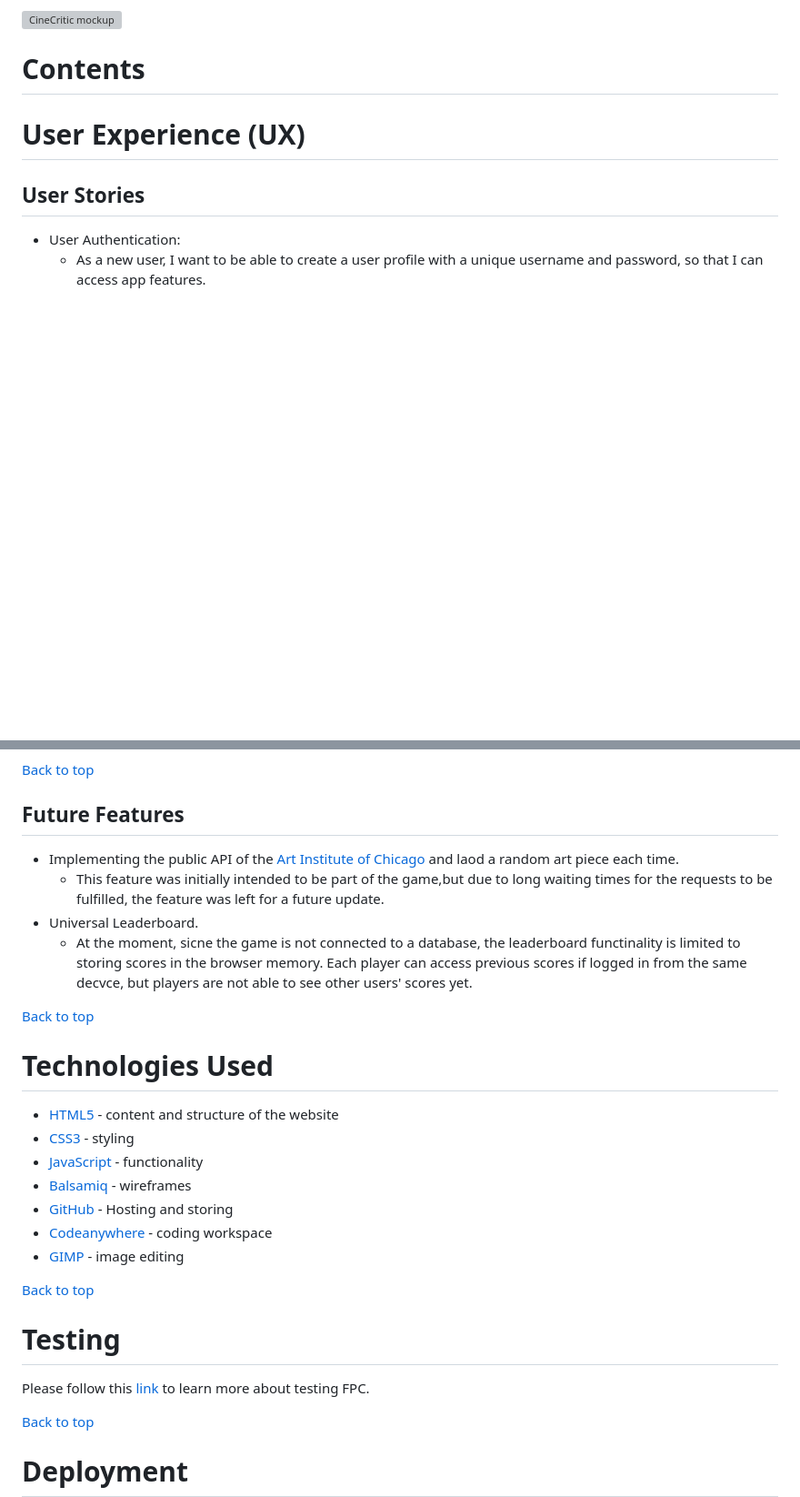
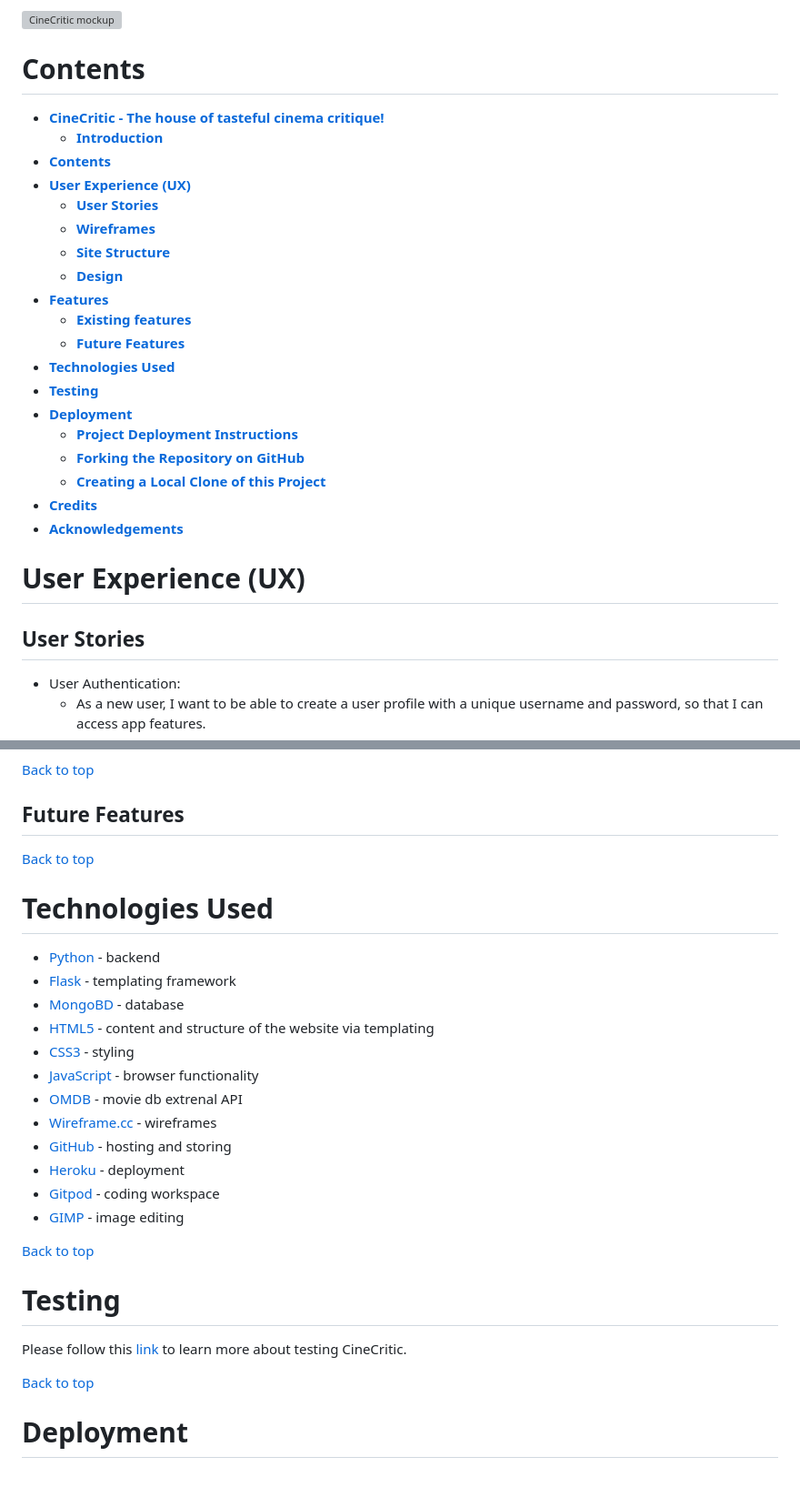
Before and after one commit to sergpapa/CineCritic, a Markdown page: README.md, 2 parts joined by grey strips. Shown at 91% size. Rendered like a GitHub page; blank space fills up the shorter version; grey boxes are pictures that could not be loaded.

Commit message:
contents, credits, acknowledgments, technologies, git deployment

```diff
--- a/README.md
+++ b/README.md
@@ -9,6 +9,27 @@ CineCritic is a profile based movie review web application dedicated to movie en
 ![CineCritic mockup](static/images/readme/cine-critic-mockup.png)
 
 # **Contents**
+
+- [**CineCritic - The house of tasteful cinema critique!**](#cinecritic---the-house-of-tasteful-cinema-critique)
+    - [**Introduction**](#introduction)
+- [**Contents**](#contents)
+- [**User Experience (UX)**](#user-experience-ux)
+    - [**User Stories**](#user-stories)
+    - [**Wireframes**](#wireframes)
+    - [**Site Structure**](#site-structure)
+  - [**Design**](#design)
+- [**Features**](#features)
+  - [**Existing features**](#existing-features)
+  - [**Future Features**](#future-features)
+- [**Technologies Used**](#technologies-used)
+- [**Testing**](#testing)
+- [**Deployment**](#deployment)
+    - [**Project Deployment Instructions**](#project-deployment-instructions)
+    - [**Forking the Repository on GitHub**](#forking-the-repository-on-github)
+    - [**Creating a Local Clone of this Project**](#creating-a-local-clone-of-this-project)
+- [**Credits**](#credits)
+- [**Acknowledgements**](#acknowledgements)
+
 
 
 # **User Experience (UX)**
@@ -186,28 +152,29 @@ The ArtMatch wesite is designed to be simple to navigate and easy to use. It inc
 
 ## **Future Features**
 
-- Implementing the public API of the [Art Institute of Chicago](https://api.artic.edu/docs/) and laod a random art piece each time.
-  - This feature was initially intended to be part of the game,but due to long waiting times for the requests to be fulfilled, the feature was left for a future update.
-- Universal Leaderboard.
-  - At the moment, sicne the game is not connected to a database, the leaderboard functinality is limited to storing scores in the browser memory. Each player can access previous scores if logged in from the same decvce, but players are not able to see other users' scores yet.
 
 [Back to top](<#contents>)
 
 # **Technologies Used**
 
-- [HTML5](https://html.spec.whatwg.org) - content and structure of the website
+- [Python](https://www.python.org) - backend
+- [Flask](https://flask.palletsprojects.com/en/3.0.x/) - templating framework
+- [MongoBD](https://www.mongodb.com) - database
+- [HTML5](https://html.spec.whatwg.org) - content and structure of the website via templating
 - [CSS3](https://www.w3.org/Style/CSS/Overview.en.html) - styling
-- [JavaScript](https://www.w3schools.com/js/) - functionality
-- [Balsamiq](https://balsamiq.com) - wireframes
-- [GitHub](https://github.com) - Hosting and storing
-- [Codeanywhere](https://codeanywhere.com) - coding workspace
+- [JavaScript](https://www.w3schools.com/js/) - browser functionality
+- [OMDB](https://www.omdbapi.com) -  movie db extrenal API
+- [Wireframe.cc](https://wireframe.ccm) - wireframes
+- [GitHub](https://github.com) - hosting and storing
+- [Heroku](https://wireframe.cc) - deployment
+- [Gitpod](https://gitpod.io/) - coding workspace
 - [GIMP](https://www.gimp.org) - image editing
 
 [Back to top](<#contents>)
 
 # **Testing**
 
-Please follow this [link](./TESTING.md) to learn more about testing FPC.
+Please follow this [link](./TESTING.md) to learn more about testing CineCritic.
 
 [Back to top](<#contents>)
 
```
Also changed, not shown: other parts of README.md (+10 -69 lines).
